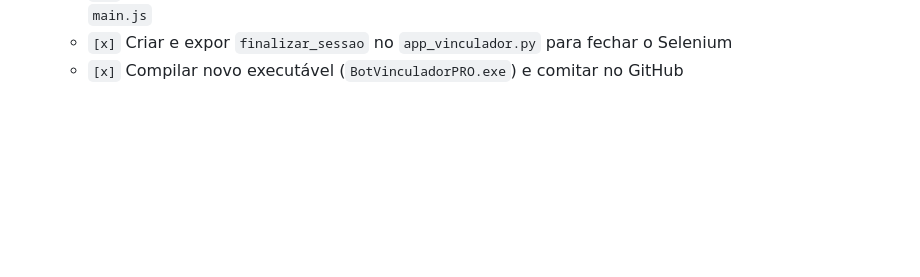
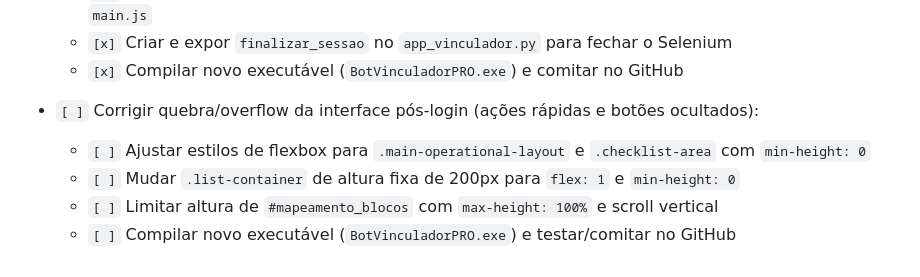
Before and after one commit to ganaplank/BOT_VINCULADOR, a Markdown page: AI_CONTEXT.md, the part around the change. GitHub-like rendering; blank space fills up the shorter version.

Commit message:
Docs: Update checklist with UI layout height overflow task

```diff
--- a/AI_CONTEXT.md
+++ b/AI_CONTEXT.md
@@ -46,3 +46,9 @@ O usuário relatou que o executável gerado pelo PyInstaller está disparando av
   - `[x]` Implementar callbacks de login/logout, botão de finalizar sessão e manipulação de classes no `main.js`
   - `[x]` Criar e expor `finalizar_sessao` no `app_vinculador.py` para fechar o Selenium
   - `[x]` Compilar novo executável (`BotVinculadorPRO.exe`) e comitar no GitHub
+
+- `[ ]` Corrigir quebra/overflow da interface pós-login (ações rápidas e botões ocultados):
+  - `[ ]` Ajustar estilos de flexbox para `.main-operational-layout` e `.checklist-area` com `min-height: 0`
+  - `[ ]` Mudar `.list-container` de altura fixa de 200px para `flex: 1` e `min-height: 0`
+  - `[ ]` Limitar altura de `#mapeamento_blocos` com `max-height: 100%` e scroll vertical
+  - `[ ]` Compilar novo executável (`BotVinculadorPRO.exe`) e testar/comitar no GitHub
```
